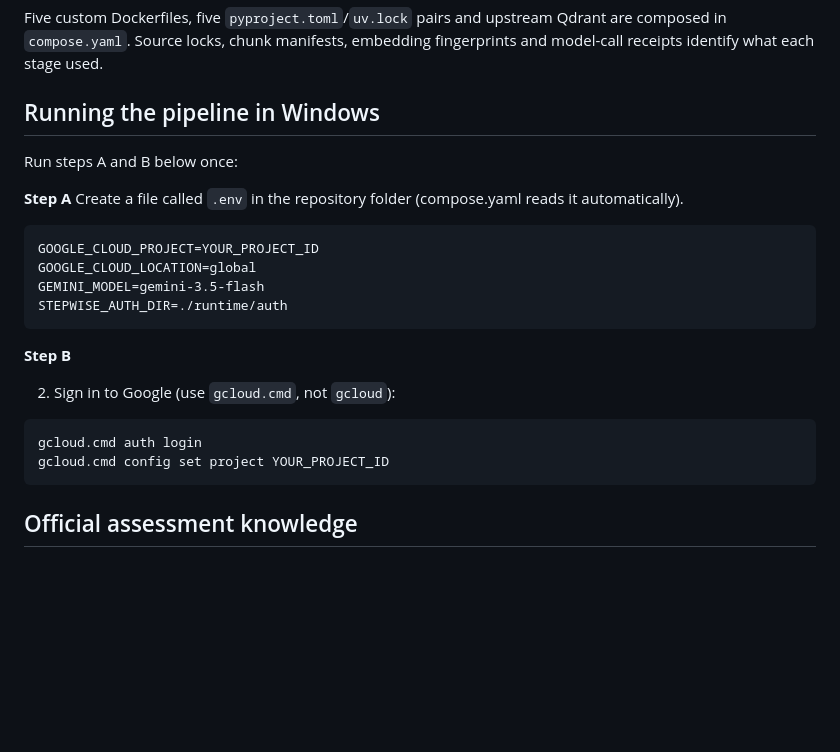
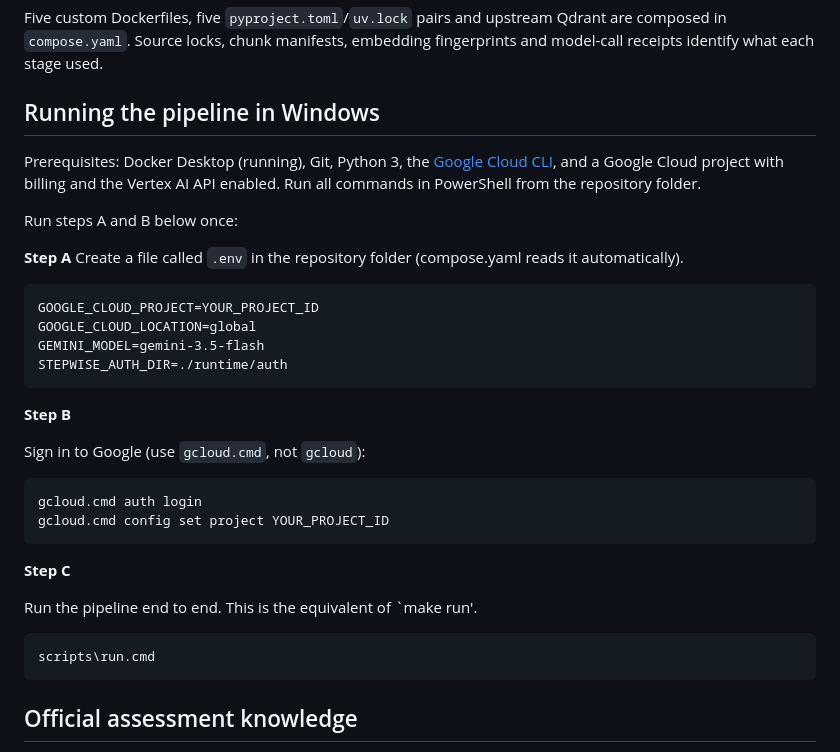
Before and after one commit to dwcqwcqw/stepwise, a Markdown page: README.md, the part around the change. GitHub-like rendering; blank space fills up the shorter version.

Commit message:
Update README with Windows pipeline instructions
Added prerequisites and additional steps for running the pipeline on Windows.

````diff
--- a/README.md
+++ b/README.md
@@ -57,6 +57,8 @@ Five custom Dockerfiles, five `pyproject.toml`/`uv.lock` pairs and upstream Qdra
 
 ## Running the pipeline in Windows
 
+Prerequisites: Docker Desktop (running), Git, Python 3, the [Google Cloud CLI](https://cloud.google.com/sdk/docs/install), and a Google Cloud project with billing and the Vertex AI API enabled. Run all commands in PowerShell from the repository folder.
+
 Run steps A and B below once:
 
 **Step A**
@@ -70,14 +72,19 @@ STEPWISE_AUTH_DIR=./runtime/auth
 ```
 **Step B**
 
-2. Sign in to Google (use `gcloud.cmd`, not `gcloud`):
+Sign in to Google (use `gcloud.cmd`, not `gcloud`):
 
 ```powershell
 gcloud.cmd auth login
 gcloud.cmd config set project YOUR_PROJECT_ID
 ```
+**Step C**
 
+Run the pipeline end to end. This is the equivalent of `make run'.
 
+```powershell
+scripts\run.cmd
+```
 
 ## Official assessment knowledge
 
````
